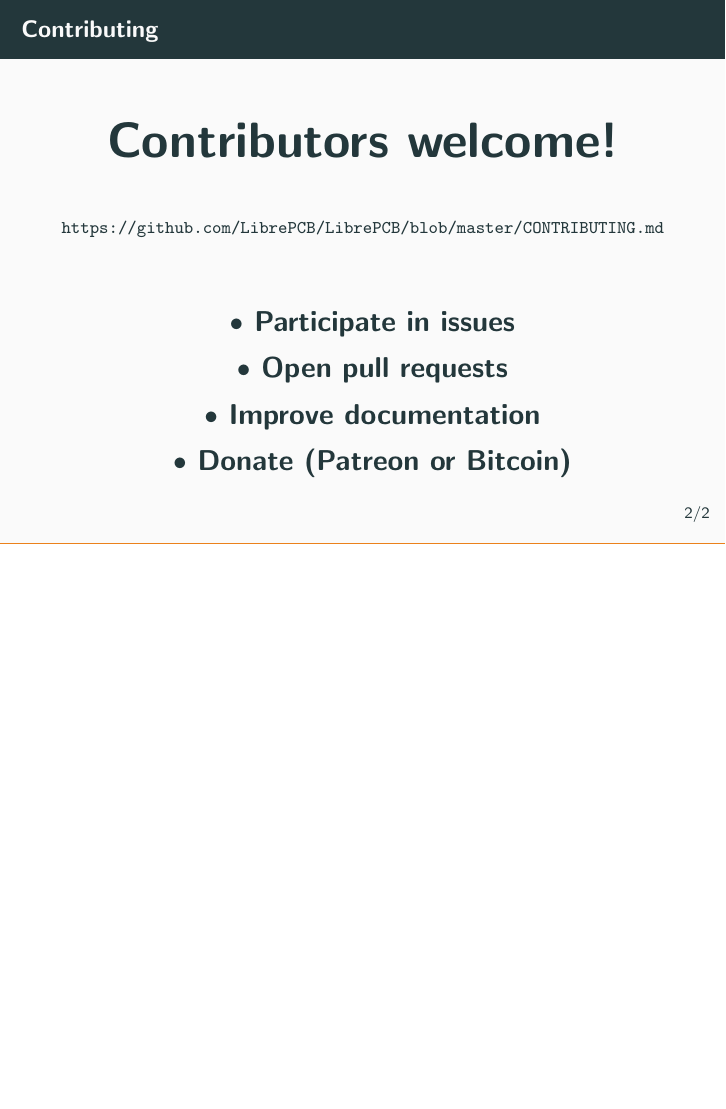
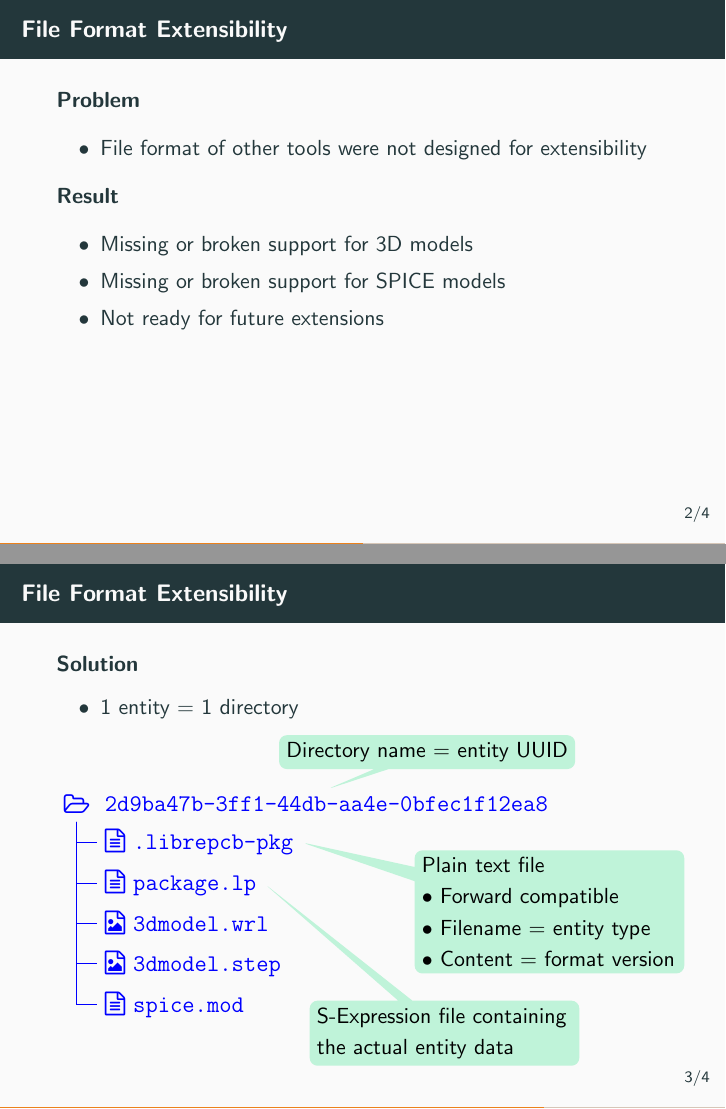
Before and after one commit to LibrePCB/librepcb-slides, LaTeX slides (librepcb-slides.tex, which reads slides/file_format_extensibility.tex): page 3 of 4 before the commit and pages 4 and 9 of 11 after it, the two joined at a grey line, the shorter picture padded with empty space. Compiled offline with pdfLaTeX.

Commit message:
Add file_format_extensibility.tex

```diff
--- /dev/null
+++ b/slides/file_format_extensibility.tex
@@ -0,0 +1,85 @@
+\section{File Format Extensibility}
+
+\begin{frame}{\secname}
+  \textbf{Problem}
+  \begin{itemize}
+    \item File format of other tools were not designed for extensibility
+  \end{itemize}
+
+  \pause
+
+  \textbf{Result}
+  \begin{itemize}
+    \item Missing or broken support for 3D models
+    \item Missing or broken support for SPICE models
+    \item Not ready for future extensions
+  \end{itemize}
+\end{frame}
+
+\begin{frame}{\secname}
+  \textbf{Solution}
+  \begin{itemize}
+    \item 1 entity = 1 directory
+  \end{itemize}
+
+  \pause
+
+  \begin{center}
+    \color{blue}
+    \vspace*{-\baselineskip}\leavevmode % reduce space
+    \begin{tikzpicture}[node distance=5mm, hint/.style={rectangle callout, fill=librepcb!30, text=black, rounded corners}]
+      % uuid
+      \node (dir) [] {
+        \large\faFolderOpenO
+      };
+      \node (uuid) [anchor=west] at (dir.east) {
+        \large\texttt{2d9ba47b-3ff1-44db-aa4e-0bfec1f12ea8}
+      };
+      \node [hint, above right=of uuid, anchor=south east, callout absolute pointer=(uuid.north)] {
+        Directory name = entity UUID
+      };
+
+      % version file
+      \node (file1) [anchor=north west] at (dir.south east) {
+        \large\faFileTextO\ \large\texttt{.librepcb-pkg}
+      };
+      \draw (dir.south) |- (file1.west);
+      \node [hint, below right=5mm and 2cm of file1.north east, anchor=north west, callout absolute pointer=(file1.east), text width=4.5cm] {
+        Plain text file\\
+        $\bullet$ Forward compatible\\
+        $\bullet$ Filename = entity type\\
+        $\bullet$ Content = format version
+      };
+
+      % entity file
+      \node (file2) [anchor=north west] at (file1.south west) {
+        \large\faFileTextO\ \large\texttt{package.lp}
+      };
+      \draw (dir.south) |- (file2.west);
+      \node [hint, below right=17mm and 8mm of file2, anchor=north west, callout absolute pointer=(file2.east), text width=4.5cm] {
+        S-Expression file containing the actual entity data
+      };
+
+      % 3dmodel
+      \onslide<3->{
+        \node (file3) [anchor=north west] at (file2.south west) {
+        \large\faFileImageO\ \large\texttt{3dmodel.wrl}};
+        \draw (dir.south) |- (file3.west);
+      }
+
+      % step model
+      \onslide<4->{
+        \node (file4) [anchor=north west] at (file3.south west) {
+        \large\faFileImageO\ \large\texttt{3dmodel.step}};
+        \draw (dir.south) |- (file4.west);
+      }
+
+      % spice model
+      \onslide<5->{
+        \node (file5) [anchor=north west] at (file4.south west) {
+        \large\faFileTextO\ \large\texttt{spice.mod}};
+        \draw (dir.south) |- (file5.west);
+      }
+    \end{tikzpicture}
+  \end{center}
+\end{frame}
```
Also changed, not shown: librepcb-slides.tex (+1 -0 lines).
